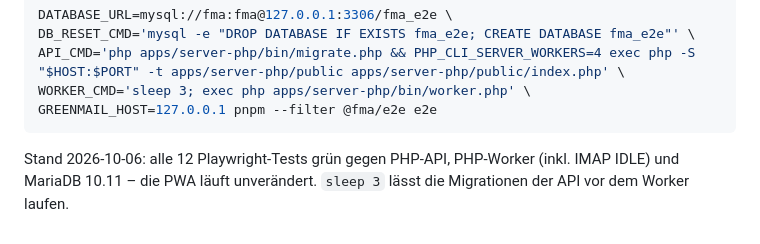
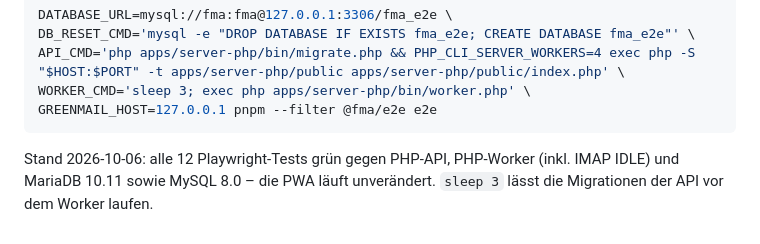
Before and after one commit to mszkb/fastmail-alternative, a Markdown page: docs/api/README.md, the part around the change. GitHub-like rendering.

Commit message:
Note the green Playwright run on MySQL 8.0
Co-Authored-By: Claude Opus 5.5 <noreply@anthropic.com>
Claude-Session: https://claude.ai/code/session_01MAGcEWNhRNsY3fAwYXh8Db

````diff
--- a/docs/api/README.md
+++ b/docs/api/README.md
@@ -44,4 +44,4 @@ WORKER_CMD='sleep 3; exec php apps/server-php/bin/worker.php' \
 GREENMAIL_HOST=127.0.0.1 pnpm --filter @fma/e2e e2e
 ```
 
-Stand 2026-10-06: alle 12 Playwright-Tests grün gegen PHP-API, PHP-Worker (inkl. IMAP IDLE) und MariaDB 10.11 – die PWA läuft unverändert. `sleep 3` lässt die Migrationen der API vor dem Worker laufen.
+Stand 2026-10-06: alle 12 Playwright-Tests grün gegen PHP-API, PHP-Worker (inkl. IMAP IDLE) und MariaDB 10.11 sowie MySQL 8.0 – die PWA läuft unverändert. `sleep 3` lässt die Migrationen der API vor dem Worker laufen.
````
